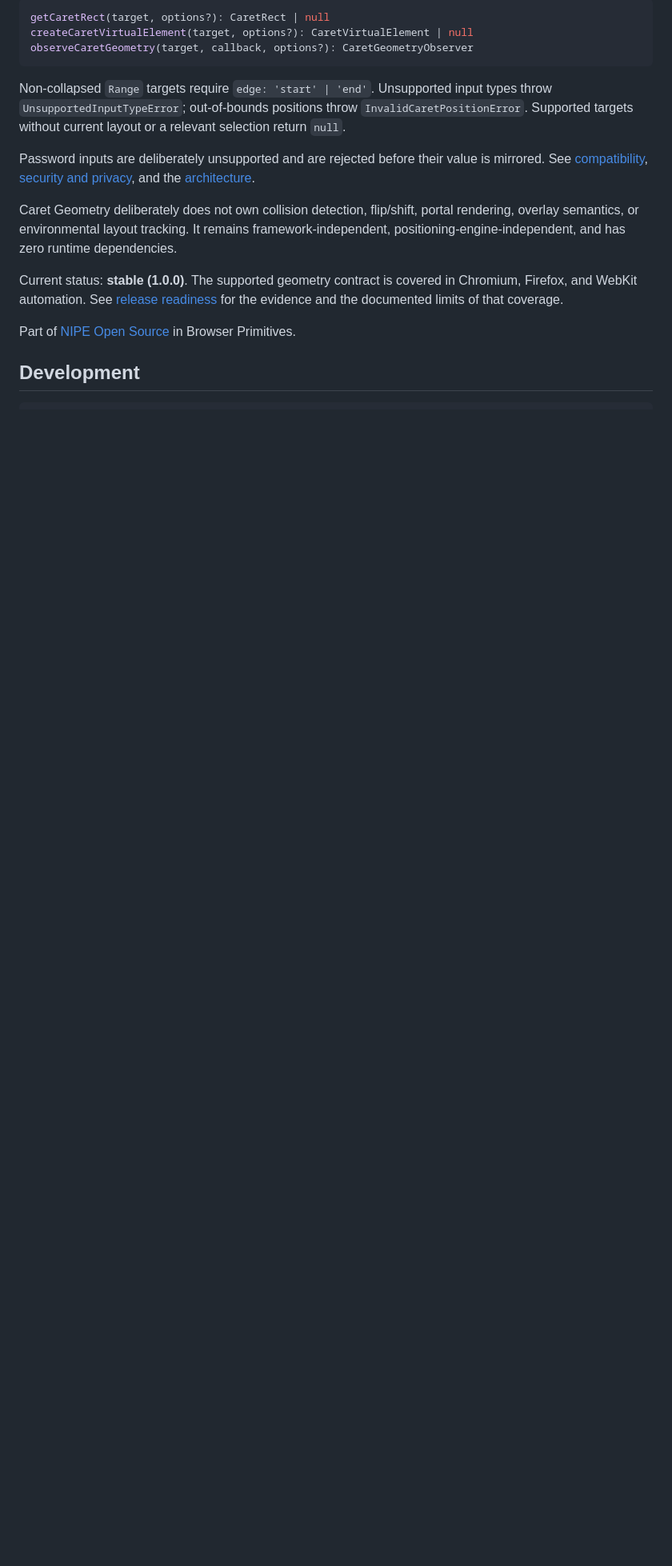
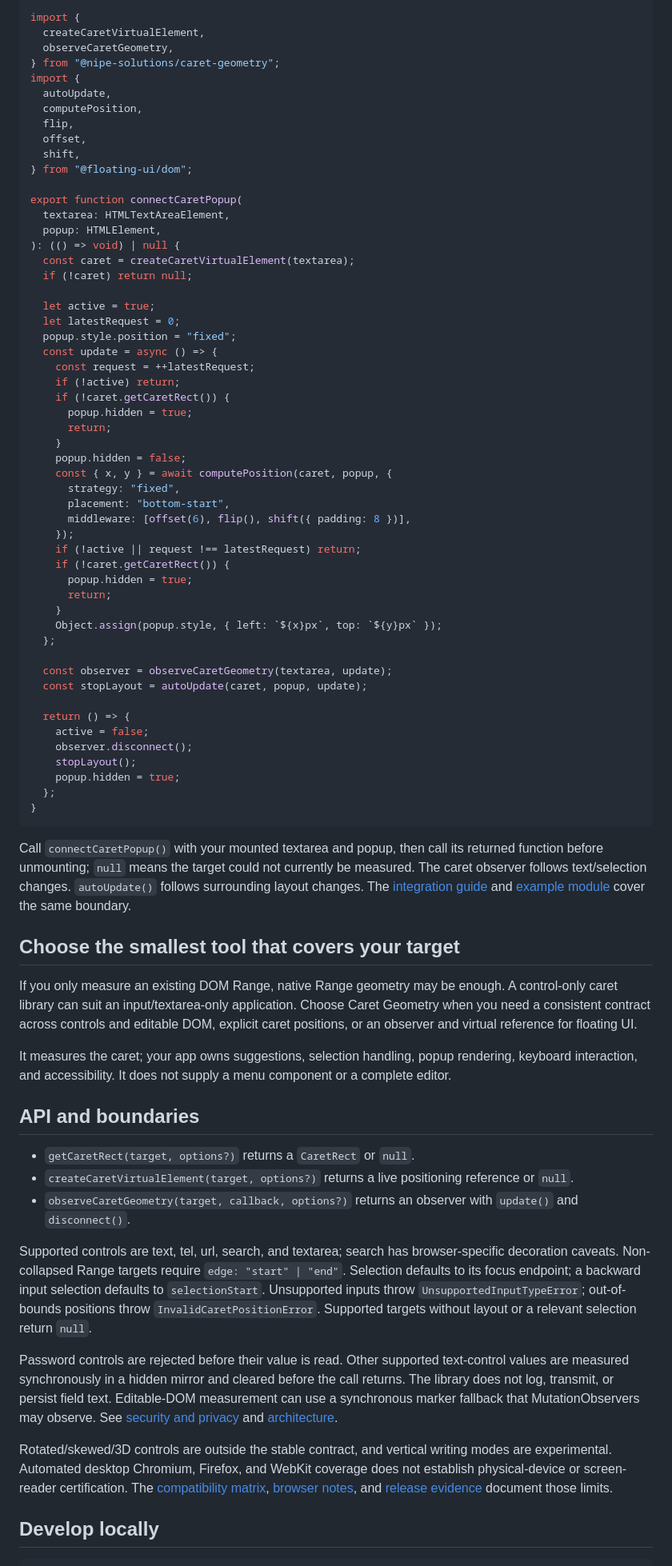
Before and after one commit to NIPE-Solutions/caret-geometry, a Markdown page: README.md, the part around one of its changes. Shown at 80% size. Drawn GitHub-style; blank space fills up the shorter version.

Commit message:
docs: explain use cases and provide complete examples (#2)

````diff
--- a/README.md
+++ b/README.md
@@ -48,25 +76,80 @@ Rects use viewport-relative CSS pixels matching `getBoundingClientRect()` in the
 
 ```ts
-getCaretRect(target, options?): CaretRect | null
-createCaretVirtualElement(target, options?): CaretVirtualElement | null
-observeCaretGeometry(target, callback, options?): CaretGeometryObserver
+import {
+  createCaretVirtualElement,
+  observeCaretGeometry,
+} from "@nipe-solutions/caret-geometry";
+import {
+  autoUpdate,
+  computePosition,
+  flip,
+  offset,
+  shift,
+} from "@floating-ui/dom";
+
+export function connectCaretPopup(
+  textarea: HTMLTextAreaElement,
+  popup: HTMLElement,
+): (() => void) | null {
+  const caret = createCaretVirtualElement(textarea);
+  if (!caret) return null;
+
+  let active = true;
+  let latestRequest = 0;
+  popup.style.position = "fixed";
+  const update = async () => {
+    const request = ++latestRequest;
+    if (!active) return;
+    if (!caret.getCaretRect()) {
+      popup.hidden = true;
+      return;
+    }
+    popup.hidden = false;
+    const { x, y } = await computePosition(caret, popup, {
+      strategy: "fixed",
+      placement: "bottom-start",
+      middleware: [offset(6), flip(), shift({ padding: 8 })],
+    });
+    if (!active || request !== latestRequest) return;
+    if (!caret.getCaretRect()) {
+      popup.hidden = true;
+      return;
+    }
+    Object.assign(popup.style, { left: `${x}px`, top: `${y}px` });
+  };
+
+  const observer = observeCaretGeometry(textarea, update);
+  const stopLayout = autoUpdate(caret, popup, update);
+
+  return () => {
+    active = false;
+    observer.disconnect();
+    stopLayout();
+    popup.hidden = true;
+  };
+}
 ```
 
-Non-collapsed `Range` targets require `edge: 'start' | 'end'`. Unsupported input types throw `UnsupportedInputTypeError`; out-of-bounds positions throw `InvalidCaretPositionError`. Supported targets without current layout or a relevant selection return `null`.
+Call `connectCaretPopup()` with your mounted textarea and popup, then call its returned function before unmounting; `null` means the target could not currently be measured. The caret observer follows text/selection changes. `autoUpdate()` follows surrounding layout changes. The [integration guide](https://caret-geometry.nipesolutions.com/integrations/floating-ui.html) and [example module](examples/floating-ui.ts) cover the same boundary.
 
-Password inputs are deliberately unsupported and are rejected before their value is mirrored. See [compatibility](docs/compatibility.md), [security and privacy](docs/security-and-privacy.md), and the [architecture](docs/architecture.md).
+## Choose the smallest tool that covers your target
 
-Caret Geometry deliberately does not own collision detection, flip/shift,
-portal rendering, overlay semantics, or environmental layout tracking. It
-remains framework-independent, positioning-engine-independent, and has zero
-runtime dependencies.
+If you only measure an existing DOM Range, native Range geometry may be enough. A control-only caret library can suit an input/textarea-only application. Choose Caret Geometry when you need a consistent contract across controls and editable DOM, explicit caret positions, or an observer and virtual reference for floating UI.
 
-Current status: **stable (1.0.0)**. The supported geometry contract is covered in
-Chromium, Firefox, and WebKit automation. See [release readiness](docs/release-readiness.md)
-for the evidence and the documented limits of that coverage.
+It measures the caret; your app owns suggestions, selection handling, popup rendering, keyboard interaction, and accessibility. It does not supply a menu component or a complete editor.
 
-Part of [NIPE Open Source](https://opensource.nipesolutions.com) in Browser Primitives.
+## API and boundaries
 
-## Development
+- `getCaretRect(target, options?)` returns a `CaretRect` or `null`.
+- `createCaretVirtualElement(target, options?)` returns a live positioning reference or `null`.
+- `observeCaretGeometry(target, callback, options?)` returns an observer with `update()` and `disconnect()`.
+
+Supported controls are text, tel, url, search, and textarea; search has browser-specific decoration caveats. Non-collapsed Range targets require `edge: "start" | "end"`. Selection defaults to its focus endpoint; a backward input selection defaults to `selectionStart`. Unsupported inputs throw `UnsupportedInputTypeError`; out-of-bounds positions throw `InvalidCaretPositionError`. Supported targets without layout or a relevant selection return `null`.
+
+Password controls are rejected before their value is read. Other supported text-control values are measured synchronously in a hidden mirror and cleared before the call returns. The library does not log, transmit, or persist field text. Editable-DOM measurement can use a synchronous marker fallback that MutationObservers may observe. See [security and privacy](docs/security-and-privacy.md) and [architecture](docs/architecture.md).
+
+Rotated/skewed/3D controls are outside the stable contract, and vertical writing modes are experimental. Automated desktop Chromium, Firefox, and WebKit coverage does not establish physical-device or screen-reader certification. The [compatibility matrix](docs/compatibility.md), [browser notes](docs/browser-notes.md), and [release evidence](docs/release-readiness.md) document those limits.
+
+## Develop locally
 
 ```bash
````
Also changed, not shown: other parts of README.md (+57 -34 lines).
